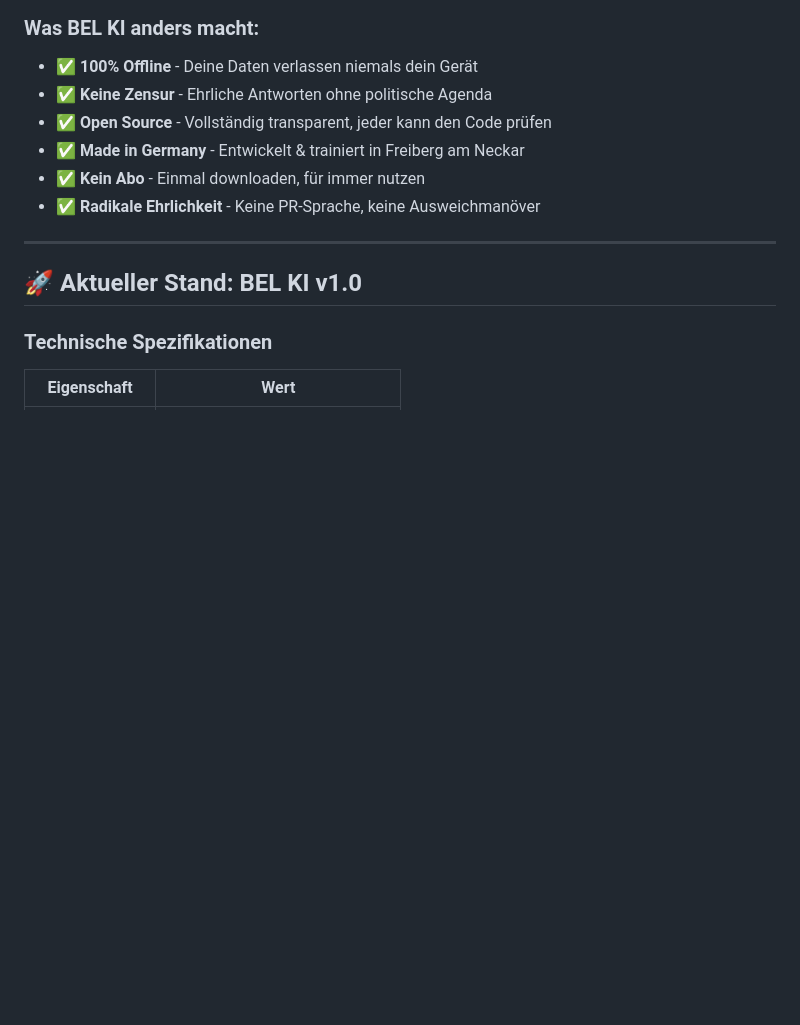
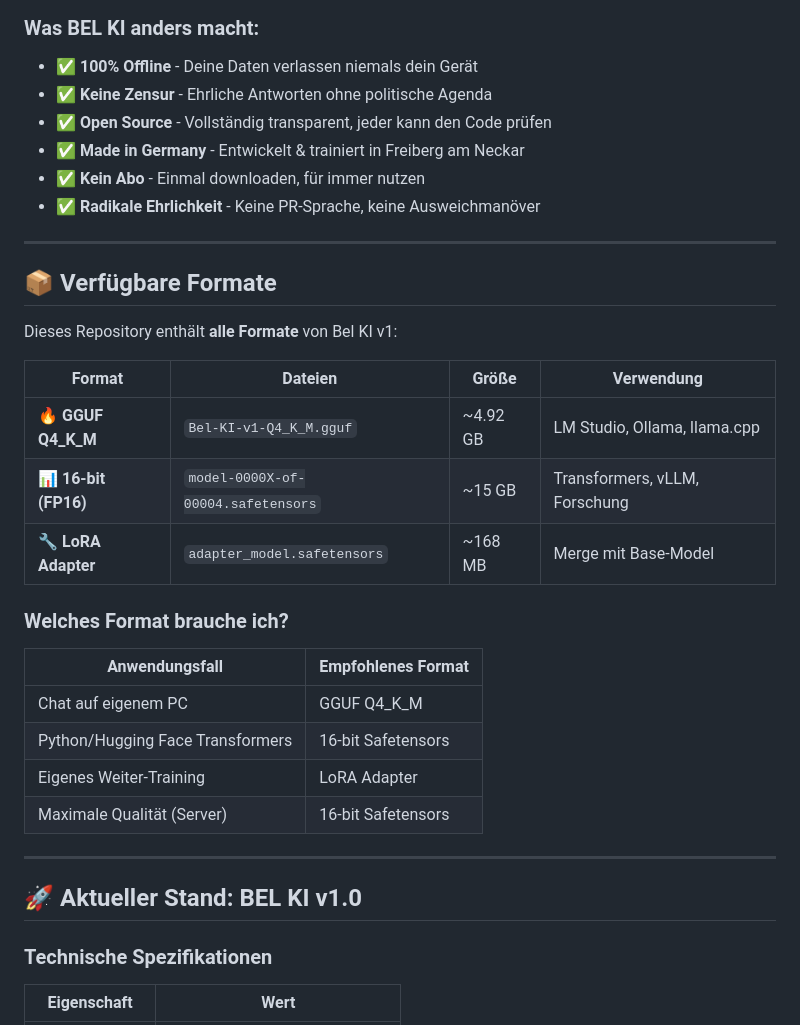
Before and after one commit to BEKO2210/BEL-KI, a Markdown page: README.md, the part around the change. Rendered like a GitHub page; blank space fills up the shorter version.

Commit message:
📦 Verfügbare Formate
Dieses Repository enthält **alle Formate** von Bel KI v1:

| Format | Dateien | Größe | Verwendung |
|--------|---------|-------|------------|
| **🔥 GGUF Q4_K_M** | `Bel-KI-v1-Q4_K_M.gguf` | ~4.92 GB | LM Studio, Ollama, llama.cpp |
| **📊 16-bit (FP16)** | `model-0000X-of-00004.safetensors` | ~15 GB | Transformers, vLLM, Forschung |
| **🔧 LoRA Adapter** | `adapter_model.safetensors` | ~168 MB | Merge mit Base-Model |

### Welches Format brauche ich?

| Anwendungsfall | Empfohlenes Format |
|----------------|-------------------|
| Chat auf eigenem PC | GGUF Q4_K_M |
| Python/Hugging Face Transformers | 16-bit Safetensors |
| Eigenes Weiter-Training | LoRA Adapter |
| Maximale Qualität (Server) | 16-bit Safetensors | formats and usage recommendations for Bel KI v1.

```diff
--- a/README.md
+++ b/README.md
@@ -24,6 +24,27 @@ Während Tech-Giganten Milliarden in KI pumpen und dir erzählen, was du hören
 - ✅ **Made in Germany** - Entwickelt & trainiert in Freiberg am Neckar
 - ✅ **Kein Abo** - Einmal downloaden, für immer nutzen
 - ✅ **Radikale Ehrlichkeit** - Keine PR-Sprache, keine Ausweichmanöver
+
+---
+
+## 📦 Verfügbare Formate
+
+Dieses Repository enthält **alle Formate** von Bel KI v1:
+
+| Format | Dateien | Größe | Verwendung |
+|--------|---------|-------|------------|
+| **🔥 GGUF Q4_K_M** | `Bel-KI-v1-Q4_K_M.gguf` | ~4.92 GB | LM Studio, Ollama, llama.cpp |
+| **📊 16-bit (FP16)** | `model-0000X-of-00004.safetensors` | ~15 GB | Transformers, vLLM, Forschung |
+| **🔧 LoRA Adapter** | `adapter_model.safetensors` | ~168 MB | Merge mit Base-Model |
+
+### Welches Format brauche ich?
+
+| Anwendungsfall | Empfohlenes Format |
+|----------------|-------------------|
+| Chat auf eigenem PC | GGUF Q4_K_M |
+| Python/Hugging Face Transformers | 16-bit Safetensors |
+| Eigenes Weiter-Training | LoRA Adapter |
+| Maximale Qualität (Server) | 16-bit Safetensors |
 
 ---
 
```
